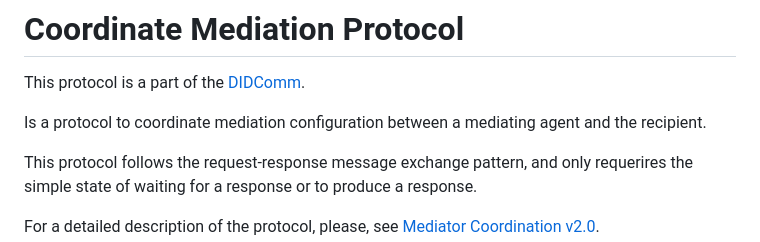
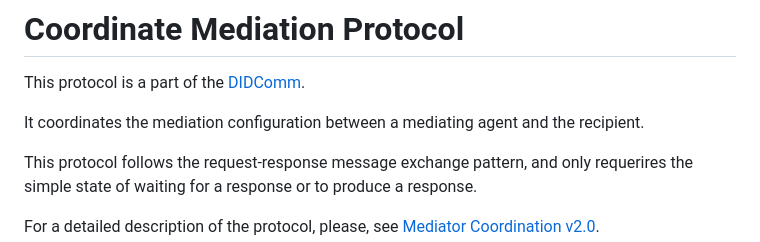
Before and after one commit to hyperledger/identus-mediator, a Markdown page: Coordinate-Mediation-Protocol.md, the part around the change. Drawn GitHub-style.

Commit message:
Update Coordinate-Mediation-Protocol.md
Co-authored-by: Anton Baliasnikov <Anton.baliasnikov@iohk.io>
Signed-off-by: Fabio Pinheiro <fabiomgpinheiro@gmail.com>

```diff
--- a/Coordinate-Mediation-Protocol.md
+++ b/Coordinate-Mediation-Protocol.md
@@ -2,7 +2,7 @@
 
 This protocol is a part of the [DIDComm](https://didcomm.org/).
 
-Is a protocol to coordinate mediation configuration between a mediating agent and the recipient.
+It coordinates the mediation configuration between a mediating agent and the recipient.
 
 This protocol follows the request-response message exchange pattern, and only requerires the simple state of waiting for a response or to produce a response.
 
```
